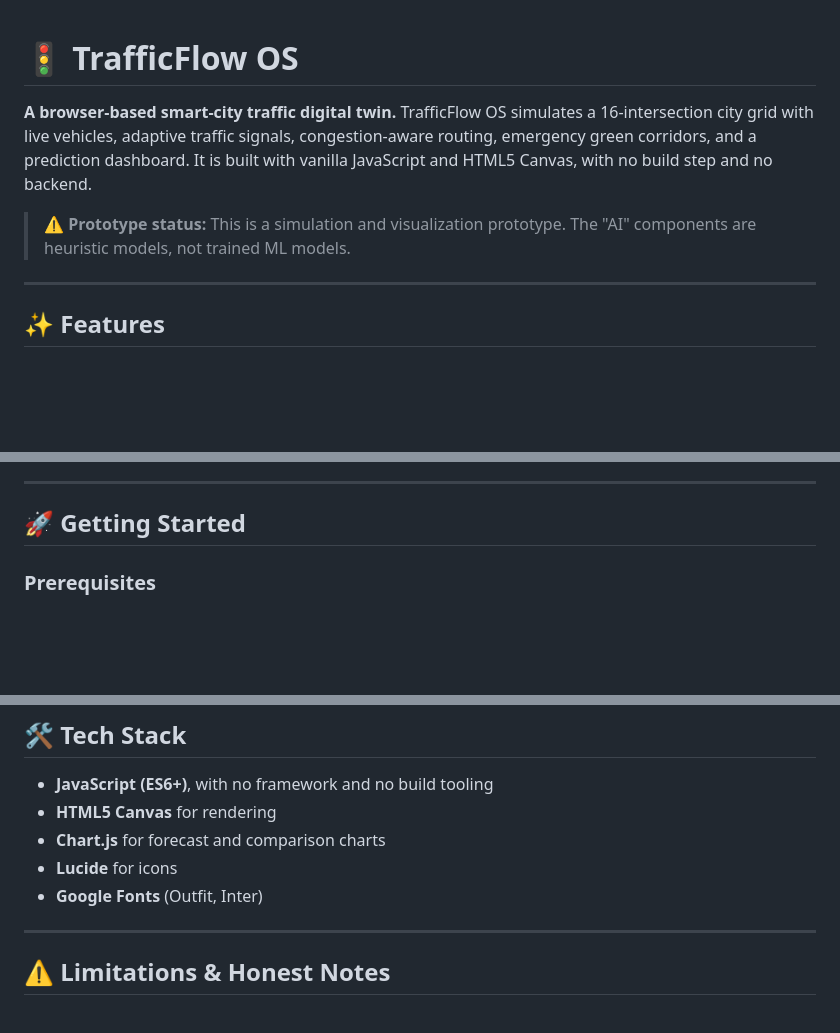
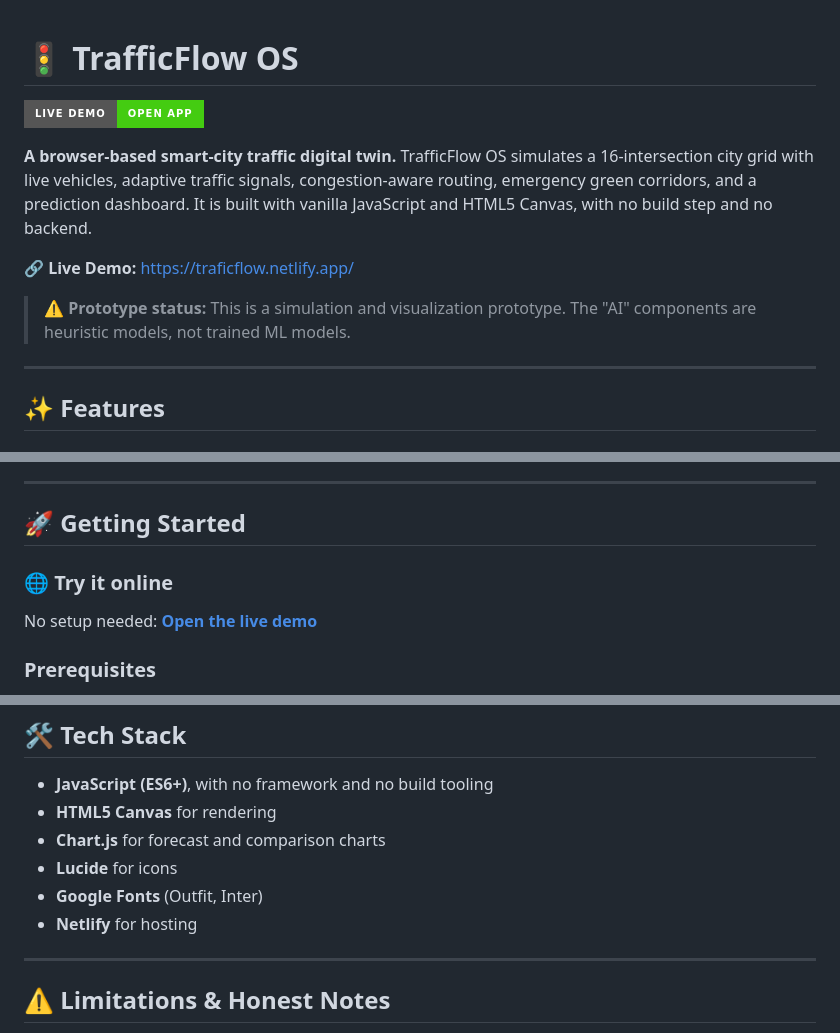
Before and after one commit to kavanayadav3-cell/Smart-Traffic-Management, a Markdown page: README.md, 3 parts joined by grey strips. GitHub-like rendering; badges without logos; blank space fills up the shorter version.

```diff
--- a/README.md
+++ b/README.md
@@ -1,8 +1,13 @@
 # 🚦 TrafficFlow OS
+
+[![Live Demo](https://img.shields.io/badge/Live%20Demo-Open%20App-brightgreen?style=for-the-badge&logo=netlify)](https://traficflow.netlify.app/)
 
 **A browser-based smart-city traffic digital twin.** TrafficFlow OS simulates a 16-intersection city grid with live vehicles, adaptive traffic signals, congestion-aware routing, emergency green corridors, and a prediction dashboard. It is built with vanilla JavaScript and HTML5 Canvas, with no build step and no backend.
 
+🔗 **Live Demo:** [https://traficflow.netlify.app/](https://traficflow.netlify.app/)
+
 > ⚠️ **Prototype status:** This is a simulation and visualization prototype. The "AI" components are heuristic models, not trained ML models.
+
 ---
 
 ## ✨ Features
@@ -65,6 +70,9 @@ protocol.js         TRAFFIC_PACKET_V1 packet protocol and console
 ---
 
 ## 🚀 Getting Started
+
+### 🌐 Try it online
+No setup needed: **[Open the live demo](https://traficflow.netlify.app/)**
 
 ### Prerequisites
 - Any modern browser (Chrome, Edge, Firefox, Safari)
@@ -133,6 +141,7 @@ Open `http://localhost:8000`.
 - **Chart.js** for forecast and comparison charts
 - **Lucide** for icons
 - **Google Fonts** (Outfit, Inter)
+- **Netlify** for hosting
 
 ---
 
```
Also changed, not shown: other parts of README.md (+0 -3 lines).
